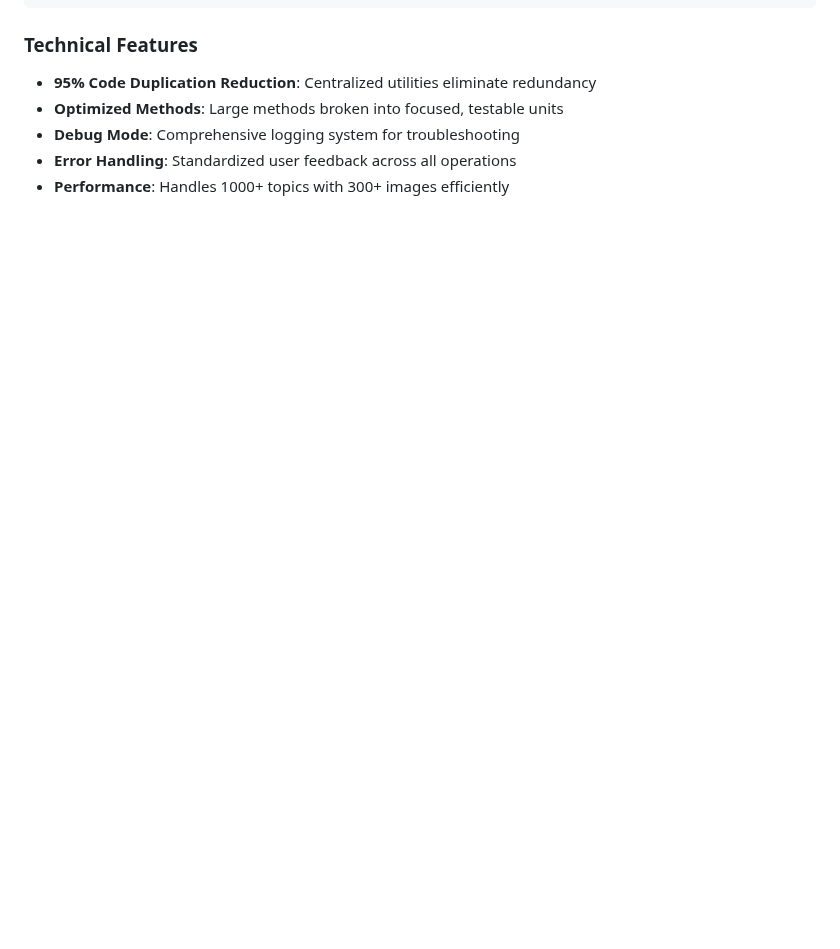
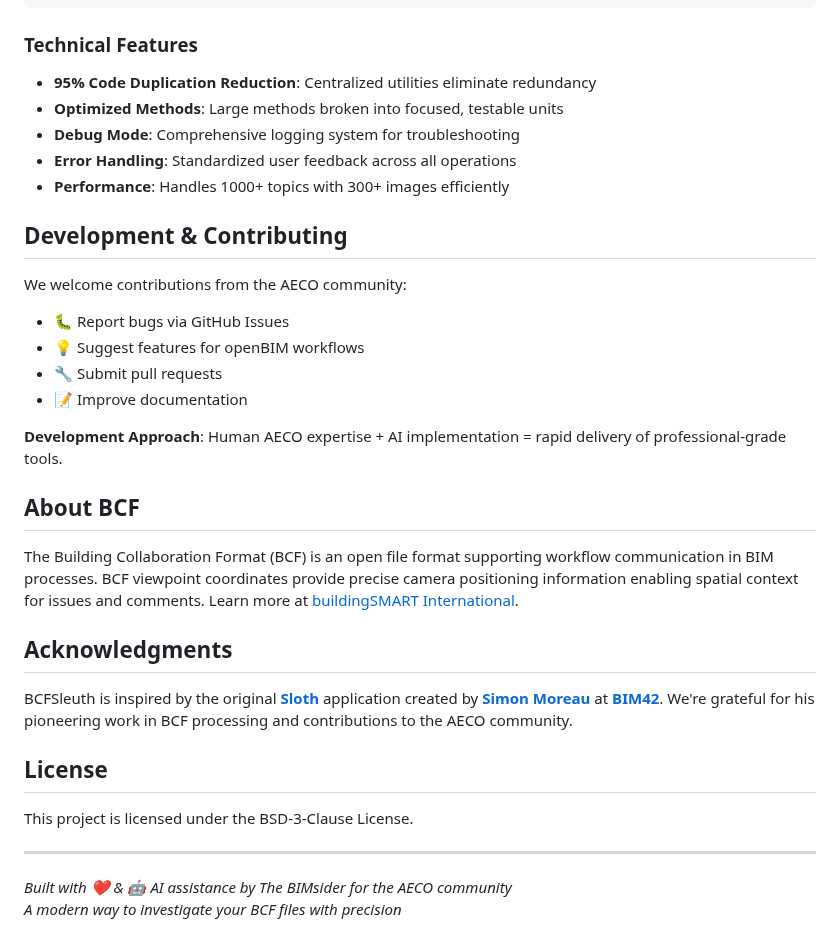
Before and after one commit to TheBIMsider/bcfsleuth, a Markdown page: README.md, the part around one of its changes. GitHub-like rendering; blank space fills up the shorter version.

```diff
--- a/README.md
+++ b/README.md
@@ -98,3 +168,30 @@ BCFSleuth/
 - **Debug Mode**: Comprehensive logging system for troubleshooting
 - **Error Handling**: Standardized user feedback across all operations
 - **Performance**: Handles 1000+ topics with 300+ images efficiently
+
+## Development & Contributing
+
+We welcome contributions from the AECO community:
+- 🐛 Report bugs via GitHub Issues
+- 💡 Suggest features for openBIM workflows
+- 🔧 Submit pull requests
+- 📝 Improve documentation
+
+**Development Approach**: Human AECO expertise + AI implementation = rapid delivery of professional-grade tools.
+
+## About BCF
+
+The Building Collaboration Format (BCF) is an open file format supporting workflow communication in BIM processes. BCF viewpoint coordinates provide precise camera positioning information enabling spatial context for issues and comments. Learn more at [buildingSMART International](https://www.buildingsmart.org/standards/bsi-standards/bim-collaboration-format/).
+
+## Acknowledgments
+
+BCFSleuth is inspired by the original **[Sloth](https://www.bim42.com/products/sloth.html)** application created by **[Simon Moreau](https://github.com/simonmoreau/)** at **[BIM42](https://www.bim42.com/)**. We're grateful for his pioneering work in BCF processing and contributions to the AECO community.
+
+## License
+
+This project is licensed under the BSD-3-Clause License.
+
+---
+
+*Built with ❤️ & 🤖 AI assistance by The BIMsider for the AECO community*
+*A modern way to investigate your BCF files with precision*
```
Also changed, not shown: other parts of README.md (+72 -2 lines).
